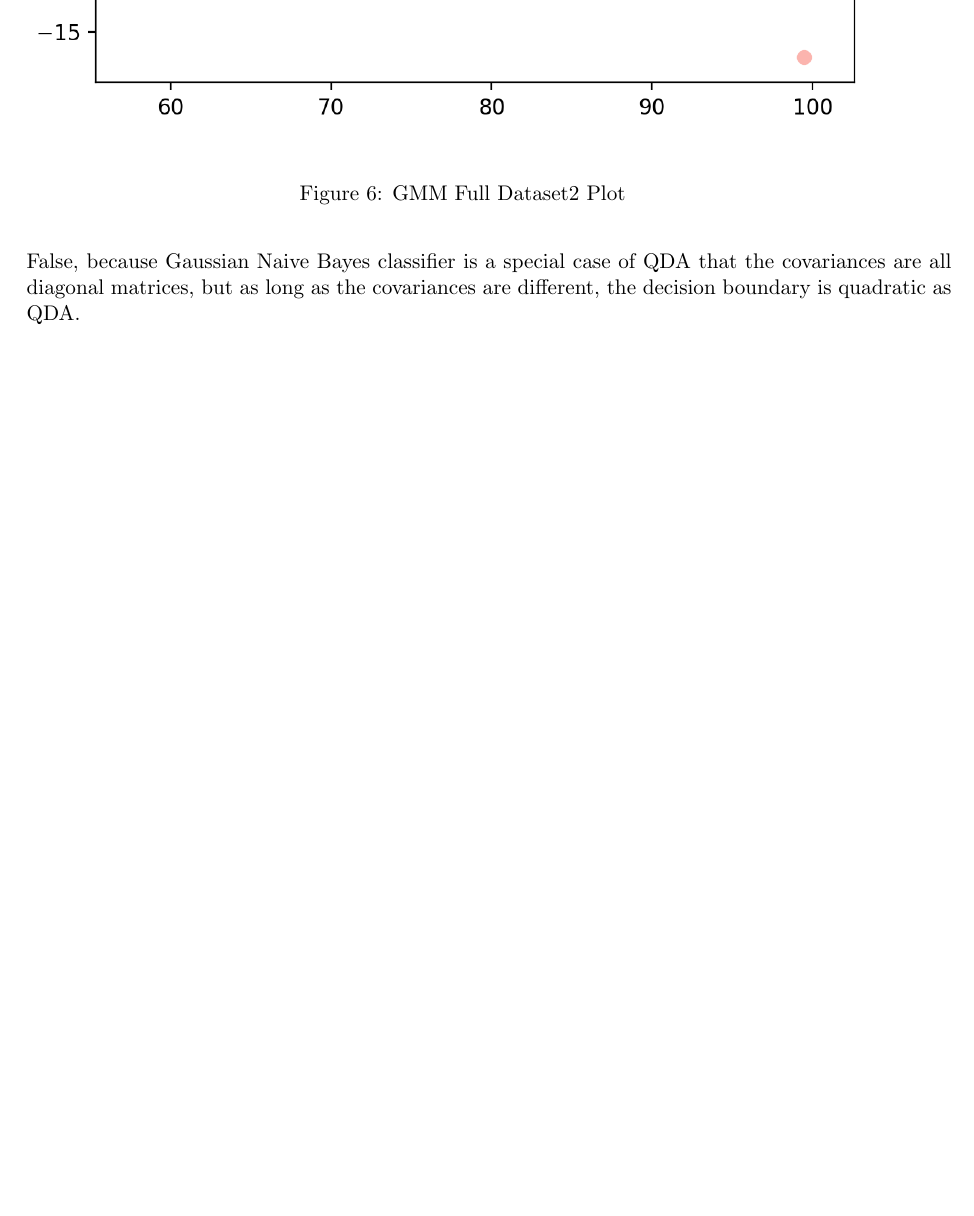
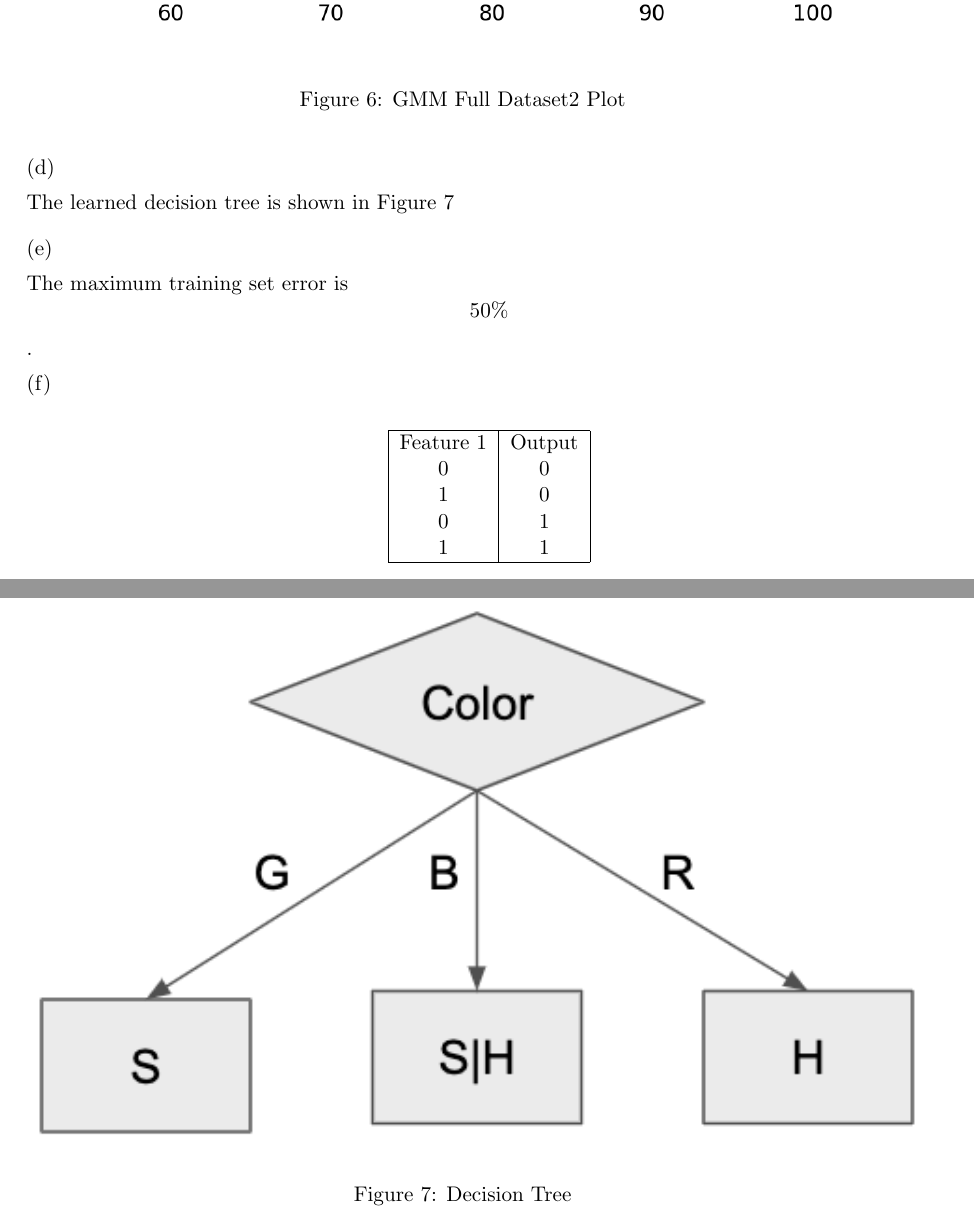
Before and after one commit to aobo-y/uva-ml, a LaTeX problem sheet (HW6/HW6_report.tex): part of page 6 of 6 before the commit and two parts of pages 6 and 7 of 7 after it, the two joined at a grey line, cut so that both start at the same text, the shorter picture padded with empty space. Compiled offline with pdfLaTeX.

Commit message:
HW6: report

```diff
--- a/HW6/HW6_report.tex
+++ b/HW6/HW6_report.tex
@@ -211,4 +205,30 @@ False, they assume each feature $p(X_j|cluster==i)$ follows Gaussian distributio
-False, because Gaussian Naive Bayes classifier is a special case of QDA that the covariances are all diagonal matrices, but as long as the covariances are different, the decision boundary is quadratic as QDA.
+The learned decision tree is shown in Figure \ref{fig:dt}
+\begin{figure}[!h]
+  \centering
+  \includegraphics[width=\linewidth]{figures/dt.png}
+  \caption{Decision Tree}
+  \label{fig:dt}
+\end{figure}
+
+\medskip
+
+(e)
+
+The maximum training set error is $$ 50\% $$.
+
+(f)
+
+\begin{center}
+  \begin{tabular}{ |c|c| }
+   \hline
+   Feature 1 & Output \\
+   0 & 0 \\
+   1 & 0 \\
+   0 & 1 \\
+   1 & 1 \\
+   \hline
+  \end{tabular}
+\end{center}
 
 % ========== Continue adding items as needed
 
```
Also changed, not shown: HW6/figures/dt.png (added), HW6/HW6_report.tex (56 more changed lines), 1 other file.
